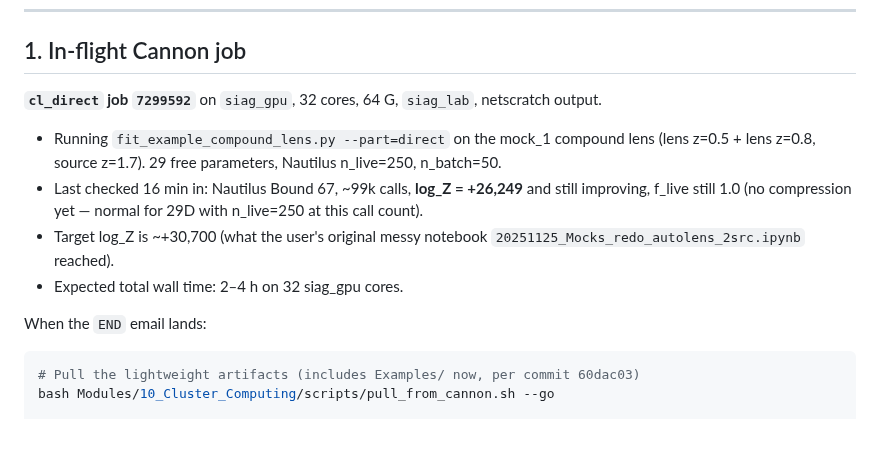
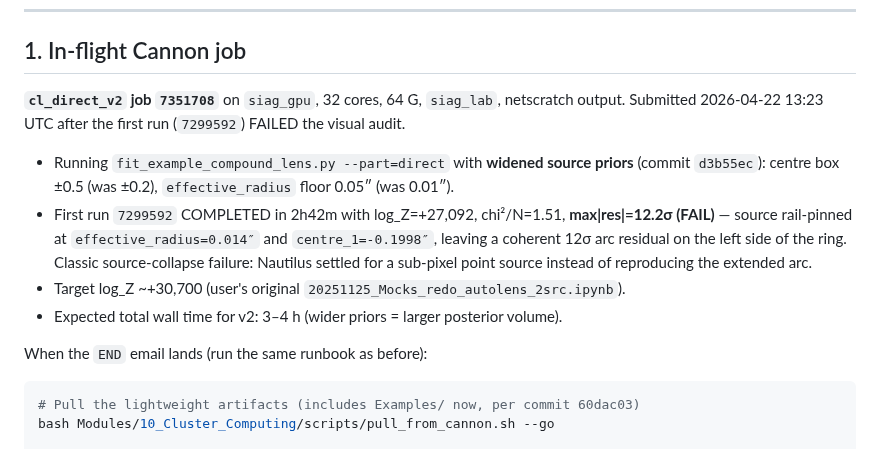
Before and after one commit to rodelcr/Learning_to_Autolens, a Markdown page: Modules/10_Cluster_Computing/HANDOFF_2026_04_22.md, the part around the change. Rendered like a GitHub page.

Commit message:
handoff: update for cl_direct_v2 resubmit after v1 FAIL audit
First compound-lens direct fit (7299592) completed but failed the visual
audit: source rail-pinned at prior boundaries, 12σ arc residual left.
Resubmitted as 7351708 with widened source priors (d3b55ec).

Co-Authored-By: Claude Opus 4.7 (1M context) <noreply@anthropic.com>

````diff
--- a/Modules/10_Cluster_Computing/HANDOFF_2026_04_22.md
+++ b/Modules/10_Cluster_Computing/HANDOFF_2026_04_22.md
@@ -8,20 +8,22 @@ needs this much.
 
 ## 1. In-flight Cannon job
 
-**`cl_direct` job `7299592`** on `siag_gpu`, 32 cores, 64 G, `siag_lab`,
-netscratch output.
+**`cl_direct_v2` job `7351708`** on `siag_gpu`, 32 cores, 64 G, `siag_lab`,
+netscratch output. Submitted 2026-04-22 13:23 UTC after the first run
+(`7299592`) FAILED the visual audit.
 
-- Running `fit_example_compound_lens.py --part=direct` on the mock_1 compound lens
-  (lens z=0.5 + lens z=0.8, source z=1.7). 29 free parameters, Nautilus
-  n_live=250, n_batch=50.
-- Last checked 16 min in: Nautilus Bound 67, ~99k calls, **log_Z = +26,249**
-  and still improving, f_live still 1.0 (no compression yet — normal for 29D
-  with n_live=250 at this call count).
-- Target log_Z is ~+30,700 (what the user's original messy notebook
-  `20251125_Mocks_redo_autolens_2src.ipynb` reached).
-- Expected total wall time: 2–4 h on 32 siag_gpu cores.
+- Running `fit_example_compound_lens.py --part=direct` with **widened source
+  priors** (commit `d3b55ec`): centre box ±0.5 (was ±0.2), `effective_radius`
+  floor 0.05″ (was 0.01″).
+- First run `7299592` COMPLETED in 2h42m with log_Z=+27,092, chi²/N=1.51,
+  **max|res|=12.2σ (FAIL)** — source rail-pinned at `effective_radius=0.014″`
+  and `centre_1=-0.1998″`, leaving a coherent 12σ arc residual on the left
+  side of the ring. Classic source-collapse failure: Nautilus settled for
+  a sub-pixel point source instead of reproducing the extended arc.
+- Target log_Z ~+30,700 (user's original `20251125_Mocks_redo_autolens_2src.ipynb`).
+- Expected total wall time for v2: 3–4 h (wider priors = larger posterior volume).
 
-When the `END` email lands:
+When the `END` email lands (run the same runbook as before):
 
 ```bash
 # Pull the lightweight artifacts (includes Examples/ now, per commit 60dac03)
````
